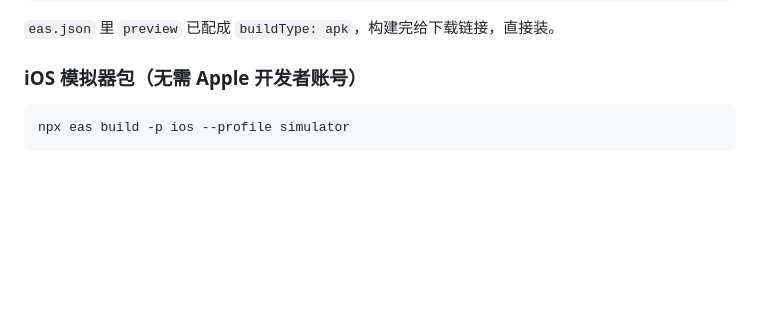
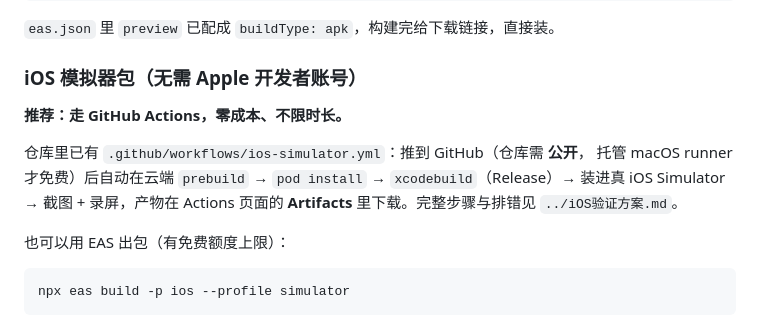
Before and after one commit to MakeMoneyy/liheng-mobile, a Markdown page: README.md, the part around the change. Drawn GitHub-style; blank space fills up the shorter version.

Commit message:
README: 指向 GitHub Actions 的 iOS 模拟器 CI 方案

````diff
--- a/README.md
+++ b/README.md
@@ -162,6 +162,15 @@ npx eas build -p android --profile preview
 
 ### iOS 模拟器包（无需 Apple 开发者账号）
 
+**推荐：走 GitHub Actions，零成本、不限时长。**
+
+仓库里已有 `.github/workflows/ios-simulator.yml`：推到 GitHub（仓库需 **公开**，
+托管 macOS runner 才免费）后自动在云端 `prebuild` → `pod install` →
+`xcodebuild`（Release）→ 装进真 iOS Simulator → 截图 + 录屏，产物在
+Actions 页面的 **Artifacts** 里下载。完整步骤与排错见 `../iOS验证方案.md`。
+
+也可以用 EAS 出包（有免费额度上限）：
+
 ```powershell
 npx eas build -p ios --profile simulator
 ```
````
